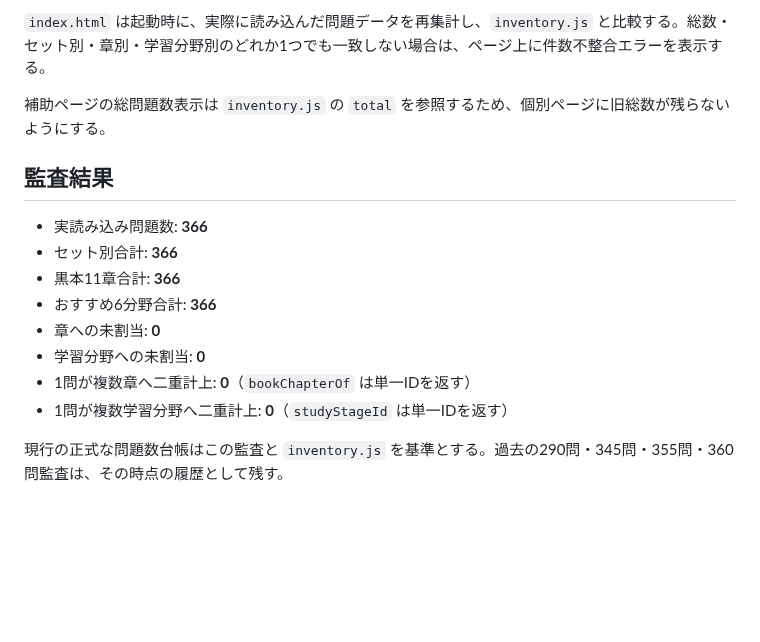
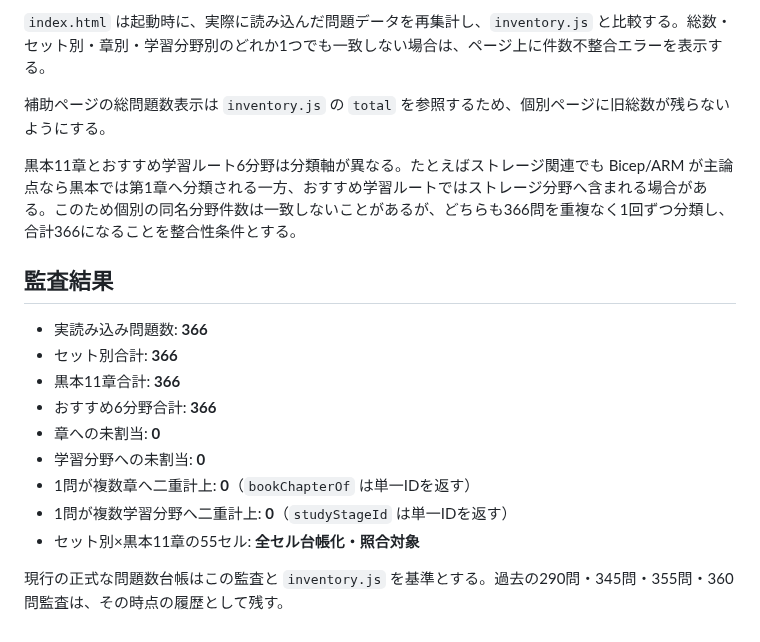
Before and after one commit to minetoshi/az104-kakomon-dojo, a Markdown page: audit/2026-09-22-count-consistency-audit.md, the part around the change. Drawn GitHub-style; blank space fills up the shorter version.

Commit message:
Document full chapter matrix validation

```diff
--- a/audit/2026-09-22-count-consistency-audit.md
+++ b/audit/2026-09-22-count-consistency-audit.md
@@ -77,6 +77,8 @@
 
 補助ページの総問題数表示は `inventory.js` の `total` を参照するため、個別ページに旧総数が残らないようにする。
 
+黒本11章とおすすめ学習ルート6分野は分類軸が異なる。たとえばストレージ関連でも Bicep/ARM が主論点なら黒本では第1章へ分類される一方、おすすめ学習ルートではストレージ分野へ含まれる場合がある。このため個別の同名分野件数は一致しないことがあるが、どちらも366問を重複なく1回ずつ分類し、合計366になることを整合性条件とする。
+
 ## 監査結果
 
 - 実読み込み問題数: **366**
@@ -87,5 +89,6 @@
 - 学習分野への未割当: **0**
 - 1問が複数章へ二重計上: **0**（`bookChapterOf` は単一IDを返す）
 - 1問が複数学習分野へ二重計上: **0**（`studyStageId` は単一IDを返す）
+- セット別×黒本11章の55セル: **全セル台帳化・照合対象**
 
 現行の正式な問題数台帳はこの監査と `inventory.js` を基準とする。過去の290問・345問・355問・360問監査は、その時点の履歴として残す。
```
